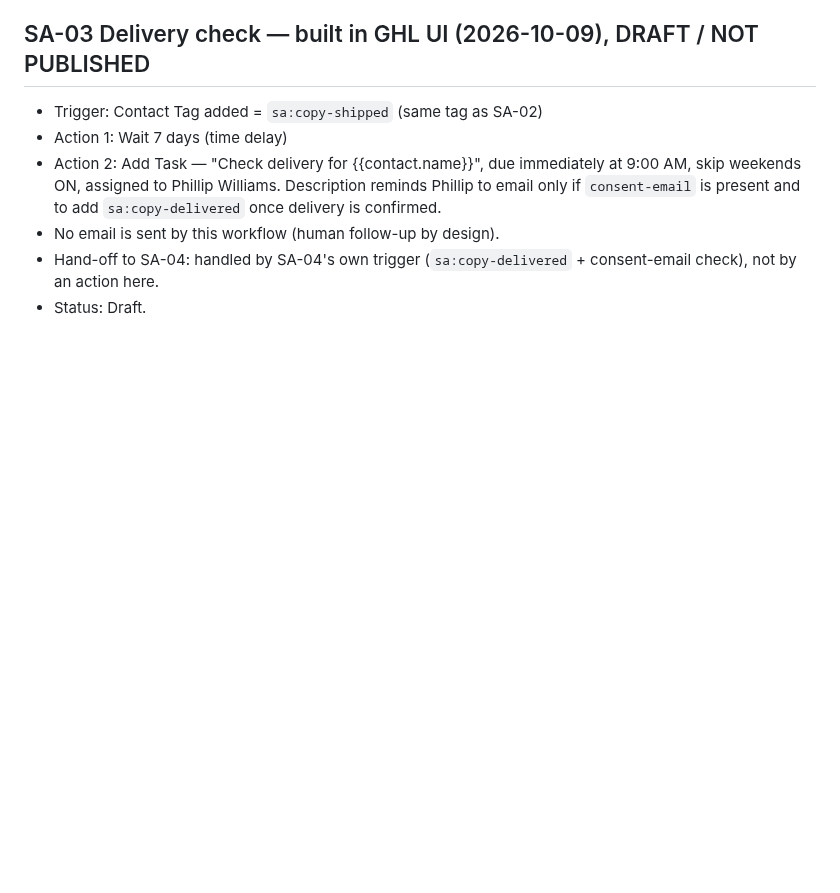
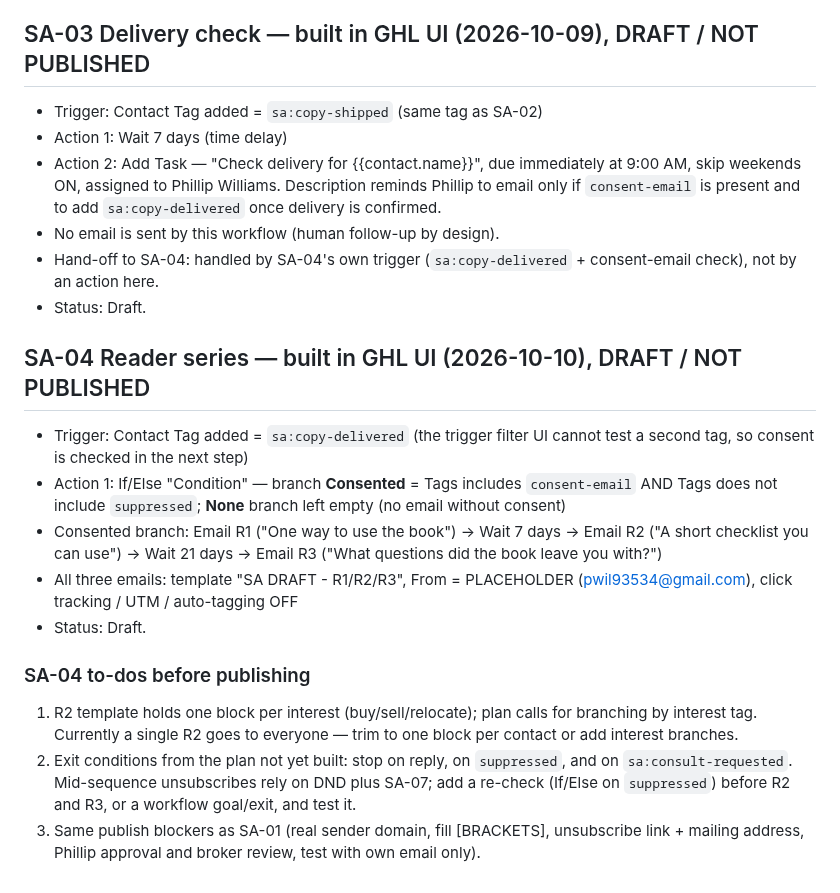
Before and after one commit to pwil93534-glitch/newbuild-connect, a Markdown page: surprise-advantage/docs/GHL_BUILD_STATUS.md, the part around the change. Rendered like a GitHub page; blank space fills up the shorter version.

Commit message:
Record SA-04 draft workflow build and to-dos
Co-Authored-By: Claude Sonnet 5.5 <noreply@anthropic.com>
Claude-Session: https://claude.ai/code/session_01VbJV6AZpWDuLUPsyoNSV3J

```diff
--- a/surprise-advantage/docs/GHL_BUILD_STATUS.md
+++ b/surprise-advantage/docs/GHL_BUILD_STATUS.md
@@ -56,3 +56,15 @@ GHL has no "Create pipeline" button for this account (white-label), so an unused
 - No email is sent by this workflow (human follow-up by design).
 - Hand-off to SA-04: handled by SA-04's own trigger (`sa:copy-delivered` + consent-email check), not by an action here.
 - Status: Draft.
+
+## SA-04 Reader series — built in GHL UI (2026-10-10), DRAFT / NOT PUBLISHED
+- Trigger: Contact Tag added = `sa:copy-delivered` (the trigger filter UI cannot test a second tag, so consent is checked in the next step)
+- Action 1: If/Else "Condition" — branch **Consented** = Tags includes `consent-email` AND Tags does not include `suppressed`; **None** branch left empty (no email without consent)
+- Consented branch: Email R1 ("One way to use the book") → Wait 7 days → Email R2 ("A short checklist you can use") → Wait 21 days → Email R3 ("What questions did the book leave you with?")
+- All three emails: template "SA DRAFT - R1/R2/R3", From = PLACEHOLDER (pwil93534@gmail.com), click tracking / UTM / auto-tagging OFF
+- Status: Draft.
+
+### SA-04 to-dos before publishing
+1. R2 template holds one block per interest (buy/sell/relocate); plan calls for branching by interest tag. Currently a single R2 goes to everyone — trim to one block per contact or add interest branches.
+2. Exit conditions from the plan not yet built: stop on reply, on `suppressed`, and on `sa:consult-requested`. Mid-sequence unsubscribes rely on DND plus SA-07; add a re-check (If/Else on `suppressed`) before R2 and R3, or a workflow goal/exit, and test it.
+3. Same publish blockers as SA-01 (real sender domain, fill [BRACKETS], unsubscribe link + mailing address, Phillip approval and broker review, test with own email only).
```
